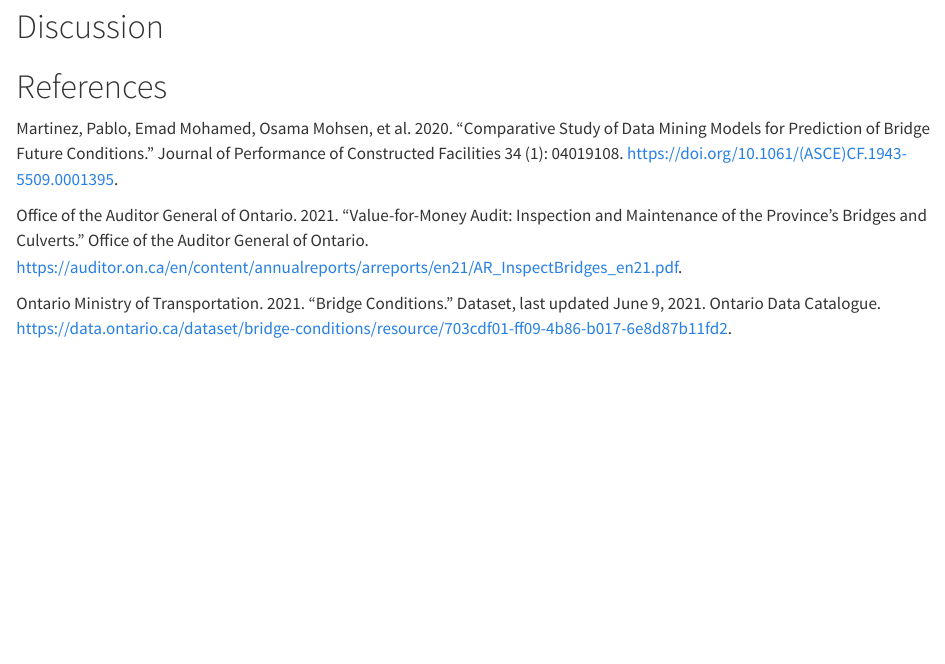
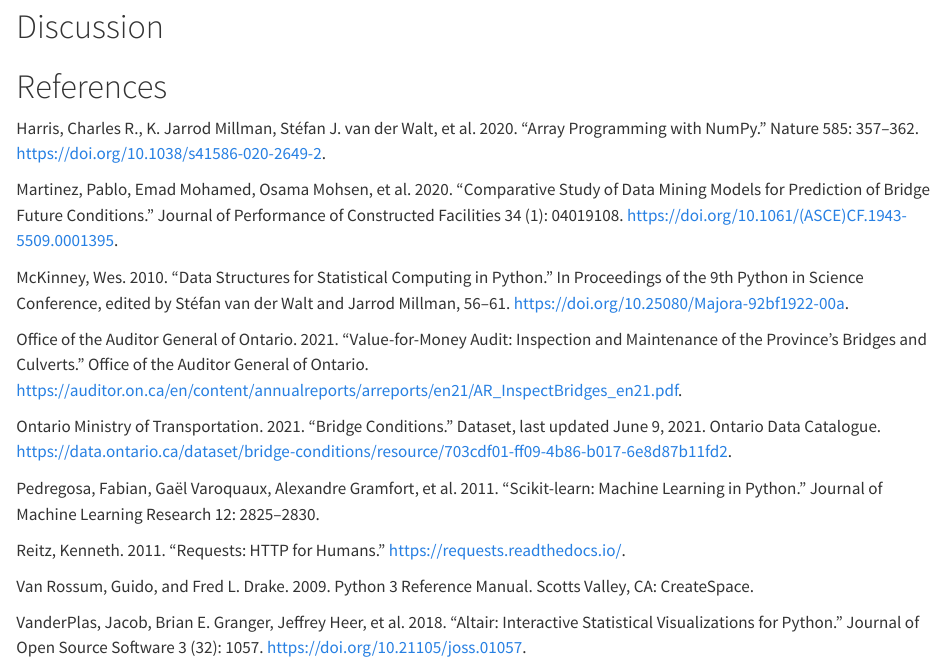
Before and after one commit to UBC-MDS-2026-27/DSCI-522-Group-7, a Quarto document (src/bridge_health_report.qmd): the page in a window 1100 px wide, from 8540 px down. Rendered offline with R 4.5, knitr and Pandoc in place of Quarto, with nearby package versions; some code elsewhere in the file could not run offline; long lines of code are wrapped.

Commit message:
Added methods references

```diff
--- a/src/bridge_health_report.qmd
+++ b/src/bridge_health_report.qmd
@@ -375,8 +375,20 @@
 # Discussion
 
 # References
+Harris, Charles R., K. Jarrod Millman, Stéfan J. van der Walt, et al. 2020. "Array Programming with NumPy." Nature 585: 357–362. https://doi.org/10.1038/s41586-020-2649-2.
+
 Martinez, Pablo, Emad Mohamed, Osama Mohsen, et al. 2020. "Comparative Study of Data Mining Models for Prediction of Bridge Future Conditions." Journal of Performance of Constructed Facilities 34 (1): 04019108. https://doi.org/10.1061/(ASCE)CF.1943-5509.0001395.
+
+McKinney, Wes. 2010. "Data Structures for Statistical Computing in Python." In Proceedings of the 9th Python in Science Conference, edited by Stéfan van der Walt and Jarrod Millman, 56–61. https://doi.org/10.25080/Majora-92bf1922-00a.
 
 Office of the Auditor General of Ontario. 2021. "Value-for-Money Audit: Inspection and Maintenance of the Province’s Bridges and Culverts." Office of the Auditor General of Ontario. https://auditor.on.ca/en/content/annualreports/arreports/en21/AR_InspectBridges_en21.pdf.
 
 Ontario Ministry of Transportation. 2021. "Bridge Conditions." Dataset, last updated June 9, 2021. Ontario Data Catalogue. https://data.ontario.ca/dataset/bridge-conditions/resource/703cdf01-ff09-4b86-b017-6e8d87b11fd2.
+
+Pedregosa, Fabian, Gaël Varoquaux, Alexandre Gramfort, et al. 2011. "Scikit-learn: Machine Learning in Python." Journal of Machine Learning Research 12: 2825–2830.
+
+Reitz, Kenneth. 2011. "Requests: HTTP for Humans." https://requests.readthedocs.io/.
+
+Van Rossum, Guido, and Fred L. Drake. 2009. Python 3 Reference Manual. Scotts Valley, CA: CreateSpace.
+
+VanderPlas, Jacob, Brian E. Granger, Jeffrey Heer, et al. 2018. "Altair: Interactive Statistical Visualizations for Python." Journal of Open Source Software 3 (32): 1057. https://doi.org/10.21105/joss.01057.
```
